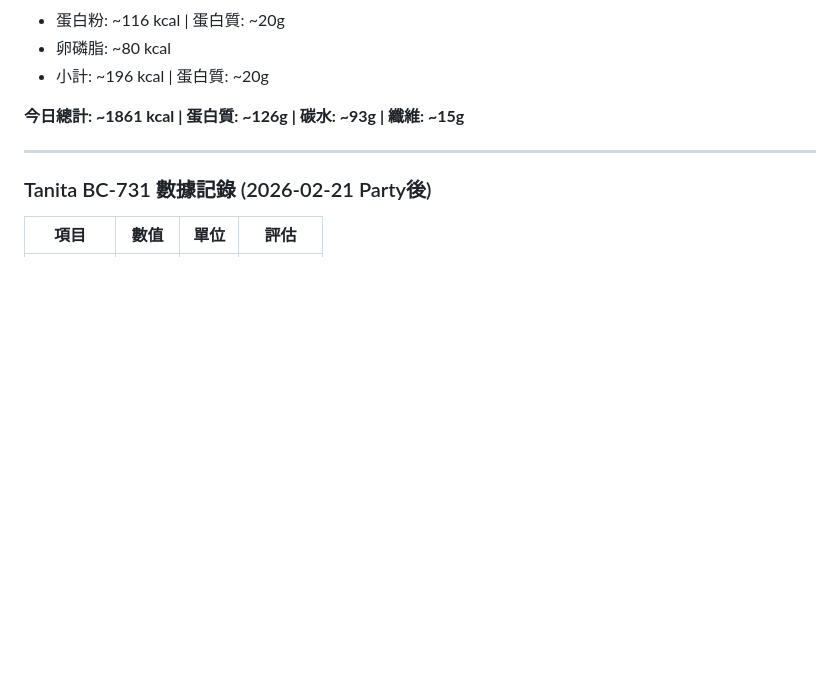
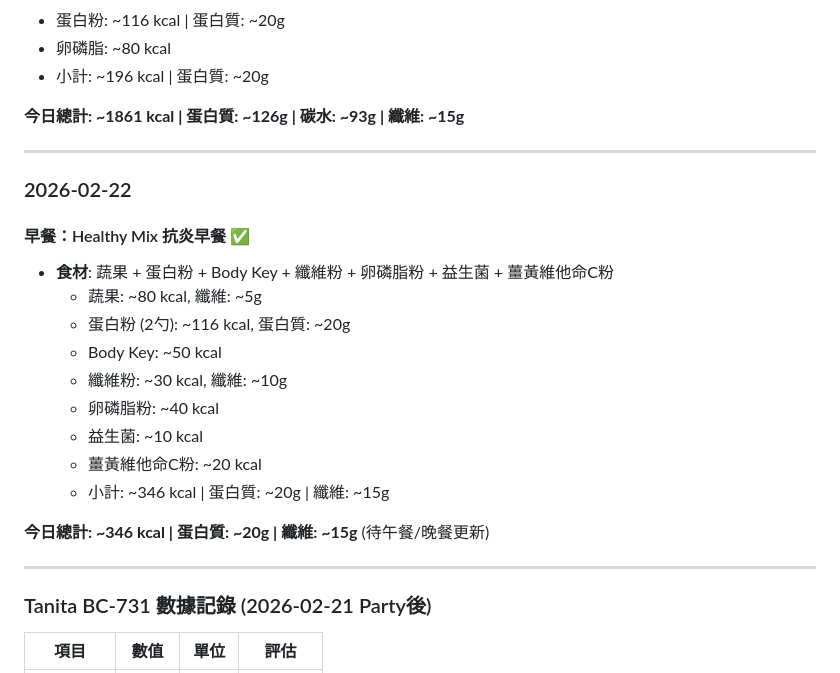
Before and after one commit to ReneTeacher/openclaw-workspace, a Markdown page: diet-records.md, the part around the change. GitHub-like rendering; blank space fills up the shorter version.

Commit message:
Update diet-records.md - 2026-02-22 04:00

```diff
--- a/diet-records.md
+++ b/diet-records.md
@@ -255,6 +255,23 @@
 
 ---
 
+### 2026-02-22
+
+#### 早餐：Healthy Mix 抗炎早餐 ✅
+- **食材**: 蔬果 + 蛋白粉 + Body Key + 纖維粉 + 卵磷脂粉 + 益生菌 + 薑黃維他命C粉
+  - 蔬果: ~80 kcal, 纖維: ~5g
+  - 蛋白粉 (2勺): ~116 kcal, 蛋白質: ~20g
+  - Body Key: ~50 kcal
+  - 纖維粉: ~30 kcal, 纖維: ~10g
+  - 卵磷脂粉: ~40 kcal
+  - 益生菌: ~10 kcal
+  - 薑黃維他命C粉: ~20 kcal
+  - 小計: ~346 kcal | 蛋白質: ~20g | 纖維: ~15g
+
+**今日總計: ~346 kcal | 蛋白質: ~20g | 纖維: ~15g** (待午餐/晚餐更新)
+
+---
+
 ### Tanita BC-731 數據記錄 (2026-02-21 Party後)
 
 | 項目 | 數值 | 單位 | 評估 |
```
